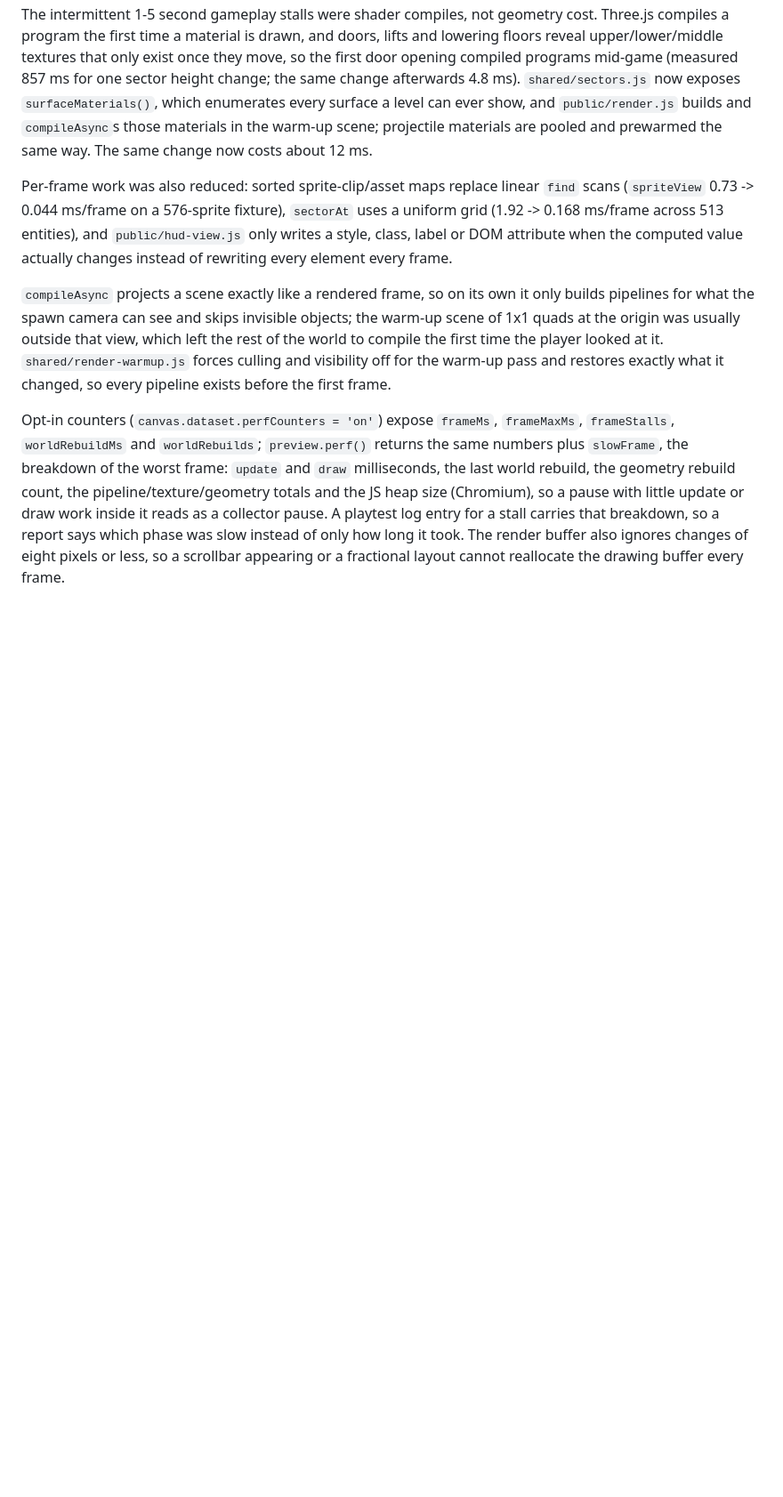
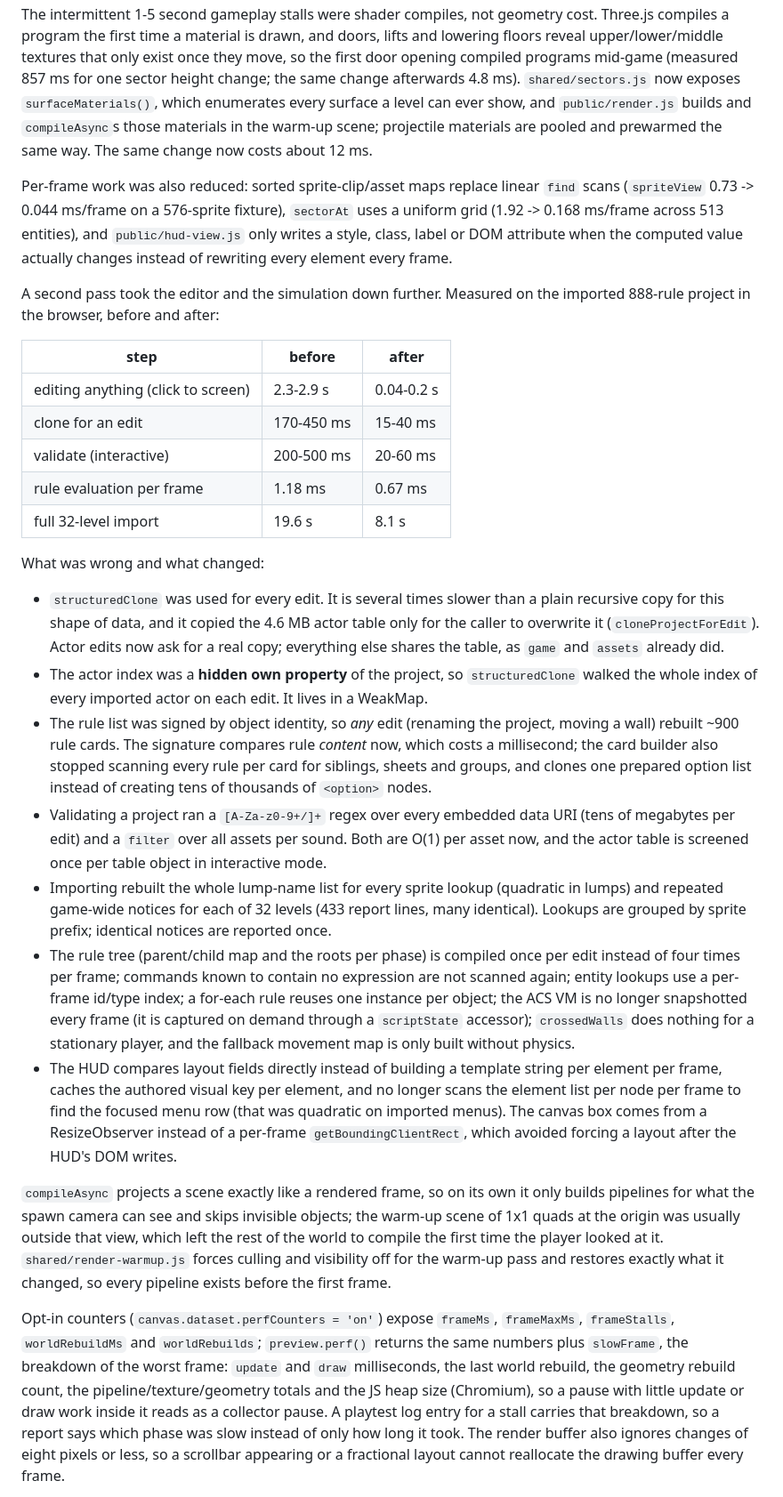
Before and after one commit to Finalizator/OpenDLE-Studio, a Markdown page: DEVELOPMENT.md, the part around the change. Shown at 89% size. GitHub-like rendering; blank space fills up the shorter version.

Commit message:
Document what the edit and frame performance pass changed
Co-authored-by: Copilot <223556219+Copilot@users.noreply.github.com>

```diff
--- a/DEVELOPMENT.md
+++ b/DEVELOPMENT.md
@@ -1552,6 +1552,48 @@ Per-frame work was also reduced: sorted sprite-clip/asset maps replace linear
 `public/hud-view.js` only writes a style, class, label or DOM attribute when the
 computed value actually changes instead of rewriting every element every frame.
 
+A second pass took the editor and the simulation down further. Measured on the imported
+888-rule project in the browser, before and after:
+
+| step | before | after |
+|---|---|---|
+| editing anything (click to screen) | 2.3-2.9 s | 0.04-0.2 s |
+| clone for an edit | 170-450 ms | 15-40 ms |
+| validate (interactive) | 200-500 ms | 20-60 ms |
+| rule evaluation per frame | 1.18 ms | 0.67 ms |
+| full 32-level import | 19.6 s | 8.1 s |
+
+What was wrong and what changed:
+
+- `structuredClone` was used for every edit. It is several times slower than a plain
+  recursive copy for this shape of data, and it copied the 4.6 MB actor table only for
+  the caller to overwrite it (`cloneProjectForEdit`). Actor edits now ask for a real
+  copy; everything else shares the table, as `game` and `assets` already did.
+- The actor index was a **hidden own property** of the project, so `structuredClone`
+  walked the whole index of every imported actor on each edit. It lives in a WeakMap.
+- The rule list was signed by object identity, so *any* edit (renaming the project,
+  moving a wall) rebuilt ~900 rule cards. The signature compares rule *content* now,
+  which costs a millisecond; the card builder also stopped scanning every rule per card
+  for siblings, sheets and groups, and clones one prepared option list instead of
+  creating tens of thousands of `<option>` nodes.
+- Validating a project ran a `[A-Za-z0-9+/]+` regex over every embedded data URI (tens
+  of megabytes per edit) and a `filter` over all assets per sound. Both are O(1) per
+  asset now, and the actor table is screened once per table object in interactive mode.
+- Importing rebuilt the whole lump-name list for every sprite lookup (quadratic in
+  lumps) and repeated game-wide notices for each of 32 levels (433 report lines, many
+  identical). Lookups are grouped by sprite prefix; identical notices are reported once.
+- The rule tree (parent/child map and the roots per phase) is compiled once per edit
+  instead of four times per frame; commands known to contain no expression are not
+  scanned again; entity lookups use a per-frame id/type index; a for-each rule reuses
+  one instance per object; the ACS VM is no longer snapshotted every frame (it is
+  captured on demand through a `scriptState` accessor); `crossedWalls` does nothing for
+  a stationary player, and the fallback movement map is only built without physics.
+- The HUD compares layout fields directly instead of building a template string per
+  element per frame, caches the authored visual key per element, and no longer scans the
+  element list per node per frame to find the focused menu row (that was quadratic on
+  imported menus). The canvas box comes from a ResizeObserver instead of a per-frame
+  `getBoundingClientRect`, which avoided forcing a layout after the HUD's DOM writes.
+
 `compileAsync` projects a scene exactly like a rendered frame, so on its own it
 only builds pipelines for what the spawn camera can see and skips invisible
 objects; the warm-up scene of 1x1 quads at the origin was usually outside that
```
